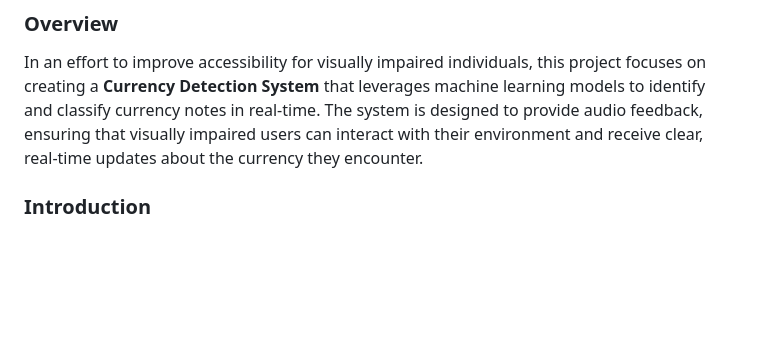
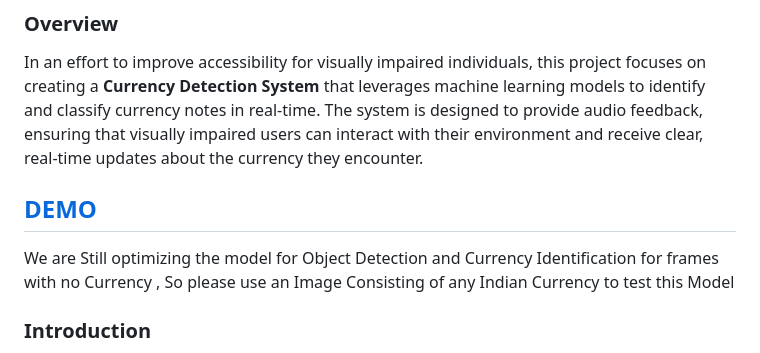
Before and after one commit to Yashwant00CR7/CurrencyDetector, a Markdown page: README.md, the part around the change. GitHub-like rendering; blank space fills up the shorter version.

```diff
--- a/README.md
+++ b/README.md
@@ -4,6 +4,8 @@
 
 ### **Overview**
 In an effort to improve accessibility for visually impaired individuals, this project focuses on creating a **Currency Detection System** that leverages machine learning models to identify and classify currency notes in real-time. The system is designed to provide audio feedback, ensuring that visually impaired users can interact with their environment and receive clear, real-time updates about the currency they encounter.
+## [**DEMO**](https://indiancurrencydetector.streamlit.app/) ##
+We are Still optimizing the model for Object Detection and Currency Identification for frames with no Currency , So please use an Image Consisting of any Indian Currency to test this Model
 
 ### **Introduction**
 Currency detection has long been a challenge for the visually impaired community. This project addresses that need by developing an intelligent application that detects and classifies currency using real-time camera feed. The system makes use of cutting-edge technologies like **YOLO** for object detection and **Convolutional Neural Networks (CNNs)** for classification. Once a currency note is detected, the system announces the denomination via audio to the user, facilitating greater independence and financial accuracy.
```
